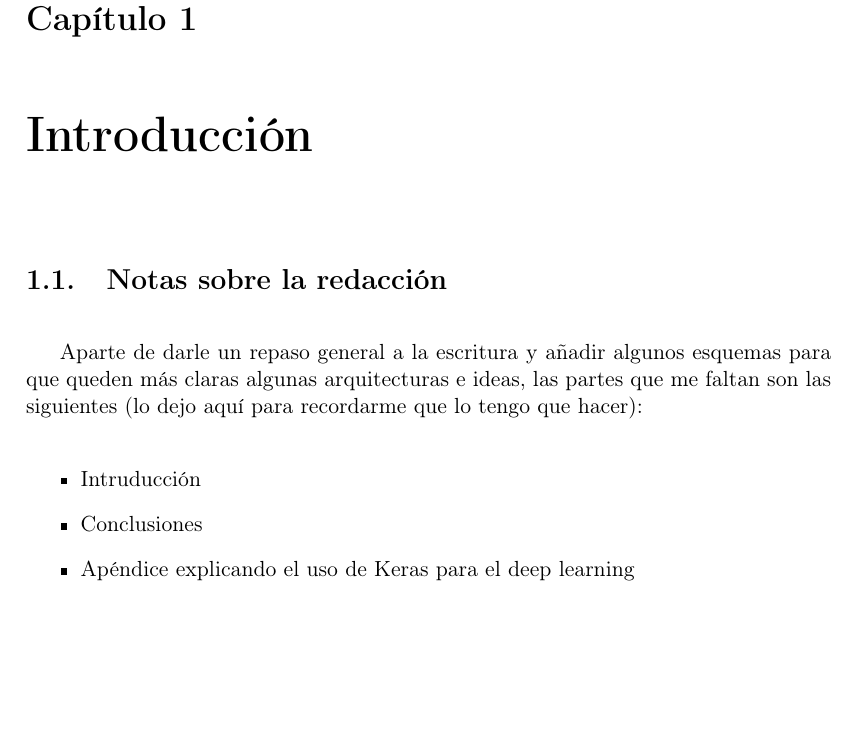
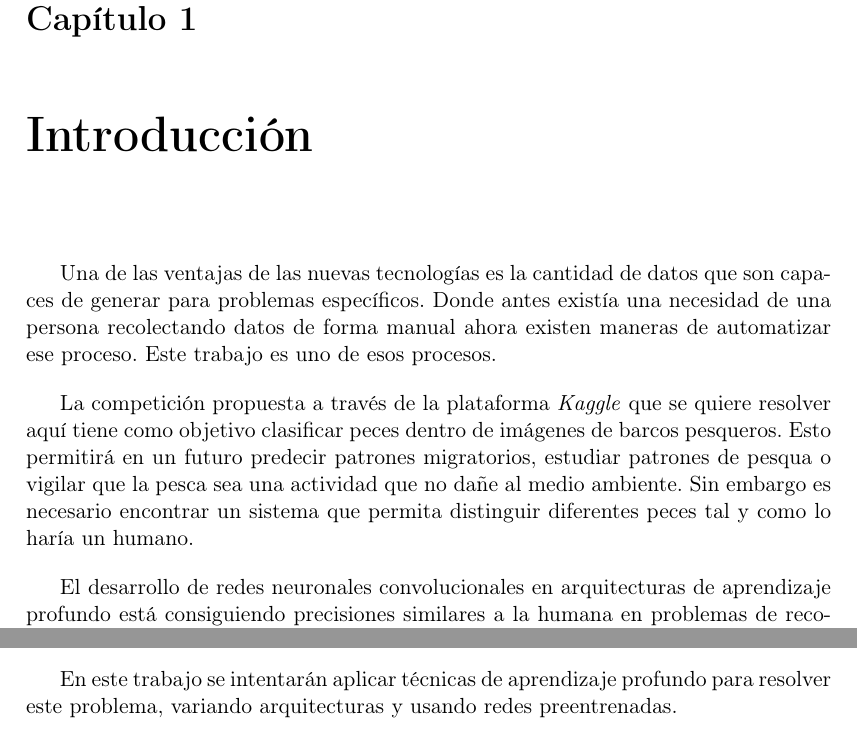
Before and after one commit to marhs/fisheries-monitoring-deep-learning, a LaTeX thesis (thesis/main.tex, which reads thesis/Chapters/1-intro.tex): part of page 11 of 63 before the commit and two parts of page 11 of 63 after it, the two joined at a grey line, cut so that both start at the same text, the shorter picture padded with empty space. Compiled offline with pdfLaTeX.

Commit message:
Custom intro

```diff
--- a/thesis/Chapters/1-intro.tex
+++ b/thesis/Chapters/1-intro.tex
@@ -12,15 +11,26 @@
 \newcommand{\code}[1]{\texttt{#1}}
 \newcommand{\file}[1]{\texttt{\bfseries#1}}
 \newcommand{\option}[1]{\texttt{\itshape#1}}
-
 %----------------------------------------------------------------------------------------
 
-\section{Notas sobre la redacción}
 
-Aparte de darle un repaso general a la escritura y añadir algunos esquemas para que queden más claras algunas arquitecturas e ideas, las partes que me faltan son las siguientes (lo dejo aquí para recordarme que lo tengo que hacer):
+Una de las ventajas de las nuevas tecnologías es la cantidad de datos que son
+capaces de generar para problemas específicos. Donde antes existía una
+necesidad de una persona recolectando datos de forma manual ahora existen
+maneras de automatizar ese proceso. Este trabajo es uno de esos procesos.
 
-\begin{itemize}
-    \item{Intruducción}
-    \item{Conclusiones}
-    \item{Apéndice explicando el uso de Keras para el deep learning}
-\end{itemize}
+La competición propuesta a través de la plataforma \textit{Kaggle} que se
+quiere resolver aquí tiene como objetivo clasificar peces dentro de imágenes de
+barcos pesqueros. Esto permitirá en un futuro predecir patrones migratorios,
+estudiar patrones de pesqua o vigilar que la pesca sea una actividad que no
+dañe al medio ambiente. Sin embargo es necesario encontrar un sistema que
+permita distinguir diferentes peces tal y como lo haría un humano.
+
+El desarrollo de redes neuronales convolucionales en arquitecturas de
+aprendizaje profundo está consiguiendo precisiones similares a la humana en
+problemas de reconocimiento visual \parencite{taigman}. Esto hace que sea cada
+vez más interesante aplicar este tipo de soluciones a problemas de
+clasificación visual donde antes no era posible.
+
+En este trabajo se intentarán aplicar técnicas de aprendizaje profundo para
+resolver este problema, variando arquitecturas y usando redes preentrenadas.
```
Also changed, not shown: thesis/Chapters/1-intro.tex (1 more changed lines).
